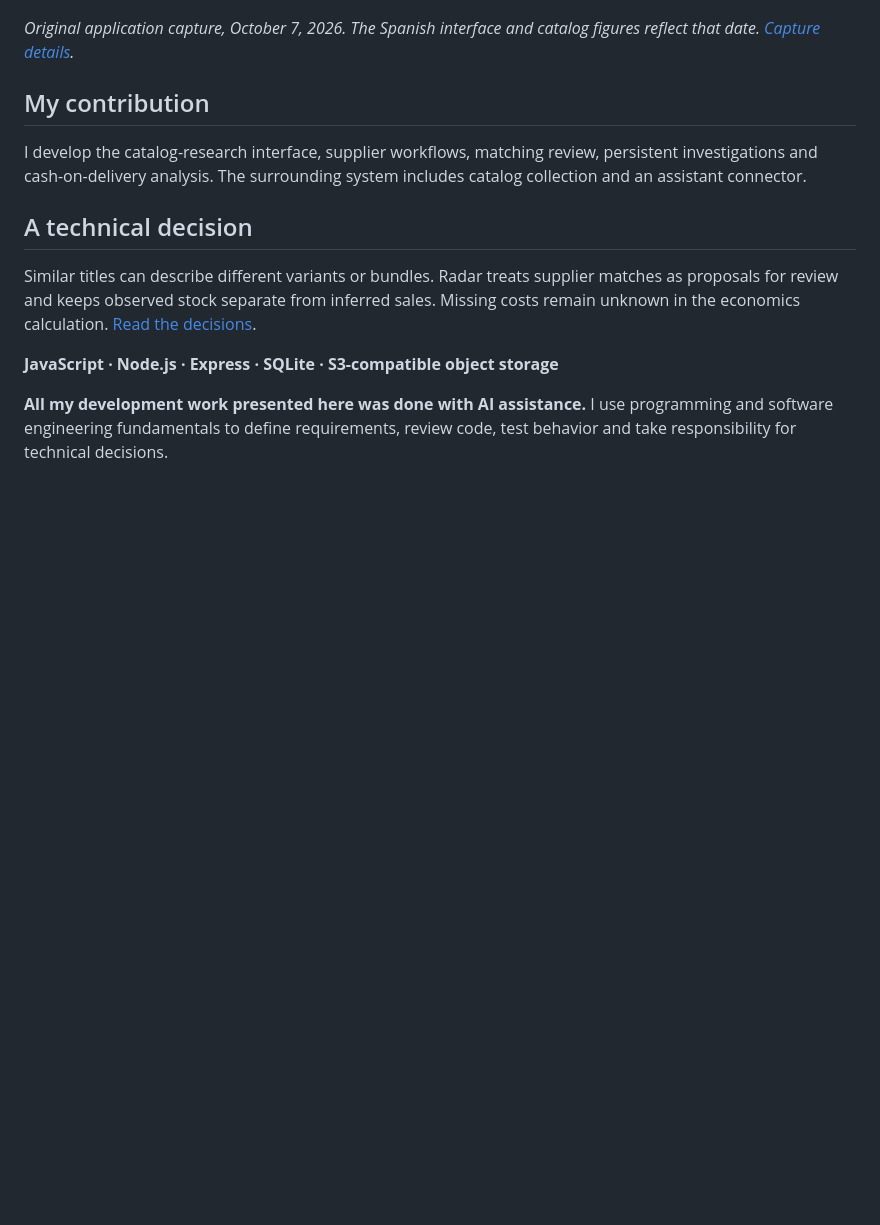
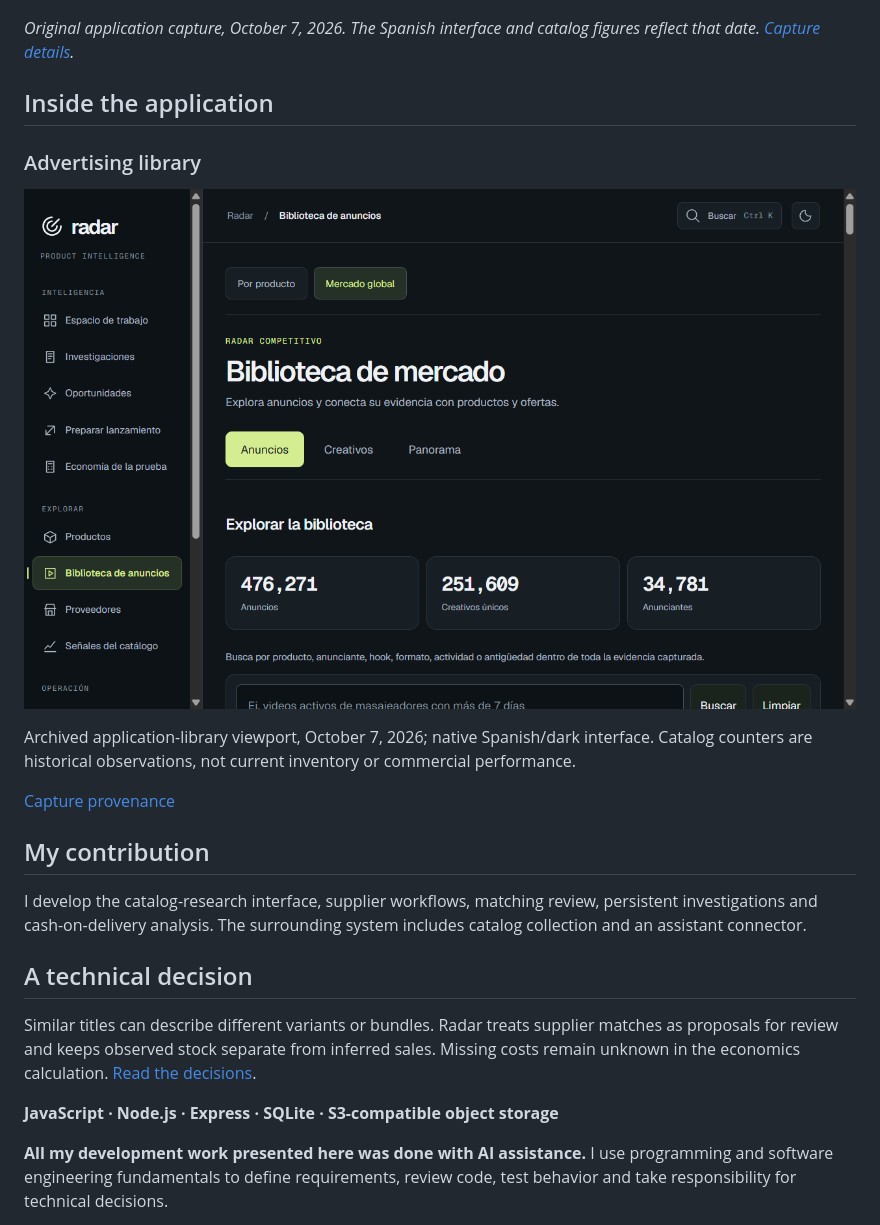
Before and after one commit to excelenciaempire/radar-showcase, a Markdown page: README.md, the part around the change. Rendered like a GitHub page; pictures changed too: assets/ads-library-2026-10-07.png (added); blank space fills up the shorter version.

Commit message:
Add original application screenshots with version and demo context

```diff
--- a/README.md
+++ b/README.md
@@ -9,6 +9,16 @@ Radar brings catalog listings, observed stock, supplier comparisons, advertising
 ![Radar internal workspace](assets/workspace-original-2026-10-07.png)
 
 *Original application capture, October 7, 2026. The Spanish interface and catalog figures reflect that date. [Capture details](SCREENSHOTS.md).*
+
+## Inside the application
+
+### Advertising library
+
+![Advertising library](assets/ads-library-2026-10-07.png)
+
+Archived application-library viewport, October 7, 2026; native Spanish/dark interface. Catalog counters are historical observations, not current inventory or commercial performance.
+
+[Capture provenance](SCREENSHOTS.md)
 
 ## My contribution
 
```
Also changed, not shown: SCREENSHOTS.md (+14 -0 lines).
